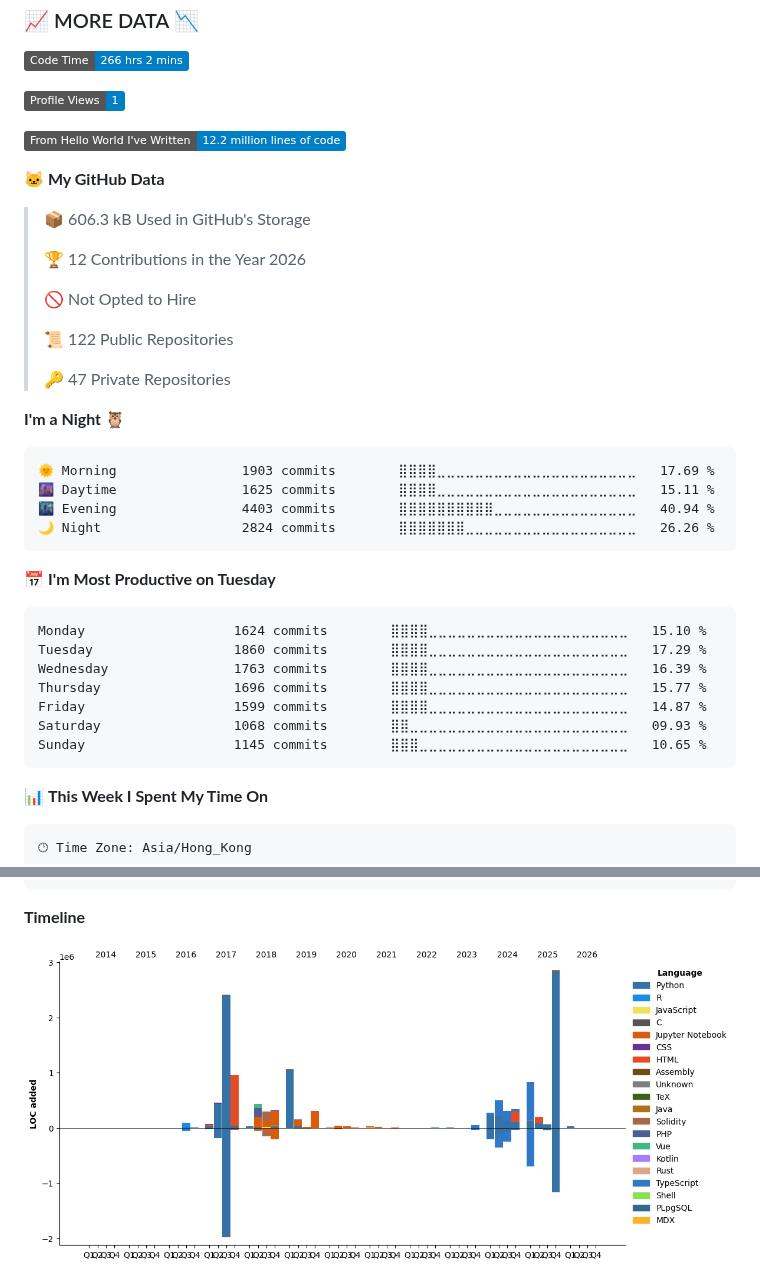
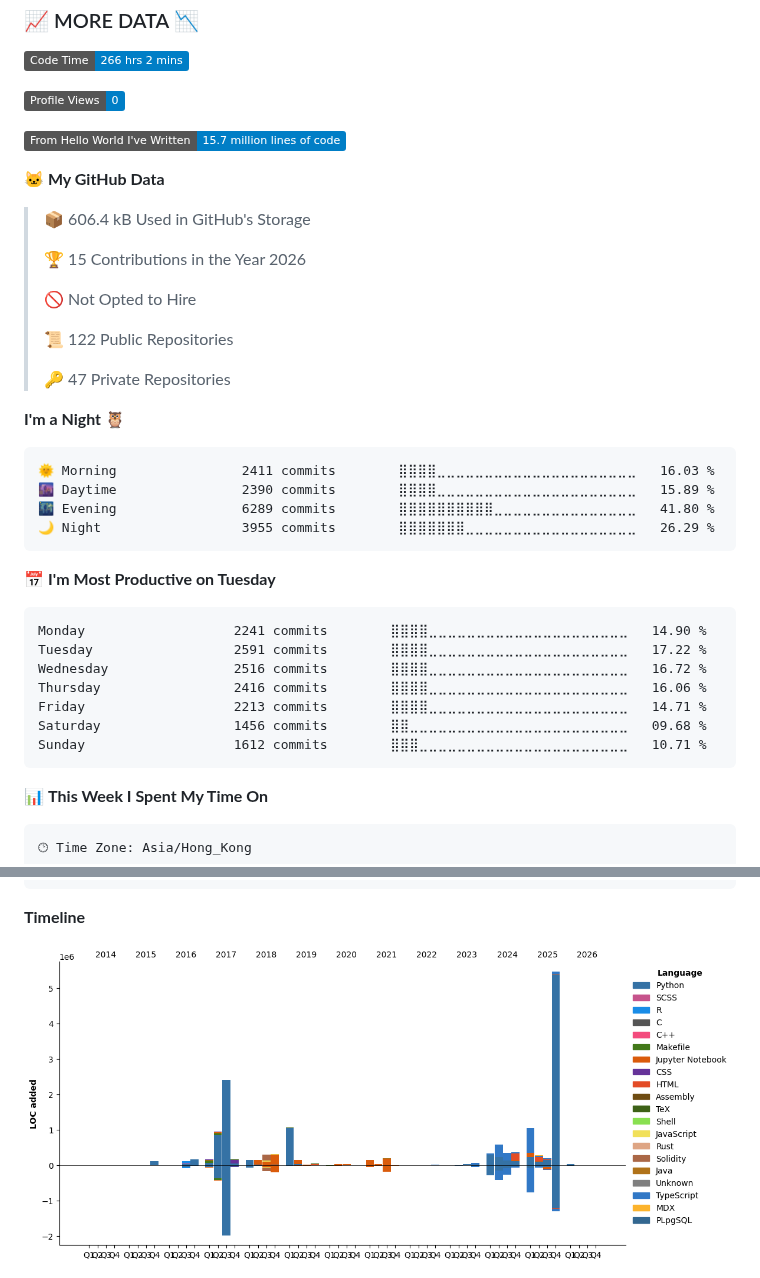
Before and after one commit to dexhunter/dexhunter, a Markdown page: README.md, 2 parts joined by grey strips. GitHub-like rendering; pictures changed too: assets/bar_graph.png; folded sections open; badges without logos.

Commit message:
ci(auto): update dev metrics

````diff
--- a/README.md
+++ b/README.md
@@ -97,15 +97,15 @@ Stylus             2 mins          ⣀⣀⣀⣀⣀⣀⣀⣀⣀⣀⣀⣀⣀⣀⣀
 <!--START_SECTION:devmetrics-->
 ![Code Time](http://img.shields.io/badge/Code%20Time-266%20hrs%202%20mins-blue)
 
-![Profile Views](http://img.shields.io/badge/Profile%20Views-1-blue)
+![Profile Views](http://img.shields.io/badge/Profile%20Views-0-blue)
 
-![Lines of code](https://img.shields.io/badge/From%20Hello%20World%20I%27ve%20Written-12.2%20million%20lines%20of%20code-blue)
+![Lines of code](https://img.shields.io/badge/From%20Hello%20World%20I%27ve%20Written-15.7%20million%20lines%20of%20code-blue)
 
 **🐱 My GitHub Data**
 
-> 📦 606.3 kB Used in GitHub's Storage
+> 📦 606.4 kB Used in GitHub's Storage
  >
-> 🏆 12 Contributions in the Year 2026
+> 🏆 15 Contributions in the Year 2026
  >
 > 🚫 Not Opted to Hire
  >
@@ -116,21 +116,21 @@ Stylus             2 mins          ⣀⣀⣀⣀⣀⣀⣀⣀⣀⣀⣀⣀⣀⣀⣀
 **I'm a Night 🦉**
 
 ```text
-🌞 Morning                1903 commits        ⣿⣿⣿⣿⣀⣀⣀⣀⣀⣀⣀⣀⣀⣀⣀⣀⣀⣀⣀⣀⣀⣀⣀⣀⣀   17.69 %
-🌆 Daytime                1625 commits        ⣿⣿⣿⣿⣀⣀⣀⣀⣀⣀⣀⣀⣀⣀⣀⣀⣀⣀⣀⣀⣀⣀⣀⣀⣀   15.11 %
-🌃 Evening                4403 commits        ⣿⣿⣿⣿⣿⣿⣿⣿⣿⣿⣀⣀⣀⣀⣀⣀⣀⣀⣀⣀⣀⣀⣀⣀⣀   40.94 %
-🌙 Night                  2824 commits        ⣿⣿⣿⣿⣿⣿⣿⣀⣀⣀⣀⣀⣀⣀⣀⣀⣀⣀⣀⣀⣀⣀⣀⣀⣀   26.26 %
+🌞 Morning                2411 commits        ⣿⣿⣿⣿⣀⣀⣀⣀⣀⣀⣀⣀⣀⣀⣀⣀⣀⣀⣀⣀⣀⣀⣀⣀⣀   16.03 %
+🌆 Daytime                2390 commits        ⣿⣿⣿⣿⣀⣀⣀⣀⣀⣀⣀⣀⣀⣀⣀⣀⣀⣀⣀⣀⣀⣀⣀⣀⣀   15.89 %
+🌃 Evening                6289 commits        ⣿⣿⣿⣿⣿⣿⣿⣿⣿⣿⣀⣀⣀⣀⣀⣀⣀⣀⣀⣀⣀⣀⣀⣀⣀   41.80 %
+🌙 Night                  3955 commits        ⣿⣿⣿⣿⣿⣿⣿⣀⣀⣀⣀⣀⣀⣀⣀⣀⣀⣀⣀⣀⣀⣀⣀⣀⣀   26.29 %
 ```
 📅 **I'm Most Productive on Tuesday**
 
 ```text
-Monday                   1624 commits        ⣿⣿⣿⣿⣀⣀⣀⣀⣀⣀⣀⣀⣀⣀⣀⣀⣀⣀⣀⣀⣀⣀⣀⣀⣀   15.10 %
-Tuesday                  1860 commits        ⣿⣿⣿⣿⣀⣀⣀⣀⣀⣀⣀⣀⣀⣀⣀⣀⣀⣀⣀⣀⣀⣀⣀⣀⣀   17.29 %
-Wednesday                1763 commits        ⣿⣿⣿⣿⣀⣀⣀⣀⣀⣀⣀⣀⣀⣀⣀⣀⣀⣀⣀⣀⣀⣀⣀⣀⣀   16.39 %
-Thursday                 1696 commits        ⣿⣿⣿⣿⣀⣀⣀⣀⣀⣀⣀⣀⣀⣀⣀⣀⣀⣀⣀⣀⣀⣀⣀⣀⣀   15.77 %
-Friday                   1599 commits        ⣿⣿⣿⣿⣀⣀⣀⣀⣀⣀⣀⣀⣀⣀⣀⣀⣀⣀⣀⣀⣀⣀⣀⣀⣀   14.87 %
-Saturday                 1068 commits        ⣿⣿⣀⣀⣀⣀⣀⣀⣀⣀⣀⣀⣀⣀⣀⣀⣀⣀⣀⣀⣀⣀⣀⣀⣀   09.93 %
-Sunday                   1145 commits        ⣿⣿⣿⣀⣀⣀⣀⣀⣀⣀⣀⣀⣀⣀⣀⣀⣀⣀⣀⣀⣀⣀⣀⣀⣀   10.65 %
+Monday                   2241 commits        ⣿⣿⣿⣿⣀⣀⣀⣀⣀⣀⣀⣀⣀⣀⣀⣀⣀⣀⣀⣀⣀⣀⣀⣀⣀   14.90 %
+Tuesday                  2591 commits        ⣿⣿⣿⣿⣀⣀⣀⣀⣀⣀⣀⣀⣀⣀⣀⣀⣀⣀⣀⣀⣀⣀⣀⣀⣀   17.22 %
+Wednesday                2516 commits        ⣿⣿⣿⣿⣀⣀⣀⣀⣀⣀⣀⣀⣀⣀⣀⣀⣀⣀⣀⣀⣀⣀⣀⣀⣀   16.72 %
+Thursday                 2416 commits        ⣿⣿⣿⣿⣀⣀⣀⣀⣀⣀⣀⣀⣀⣀⣀⣀⣀⣀⣀⣀⣀⣀⣀⣀⣀   16.06 %
+Friday                   2213 commits        ⣿⣿⣿⣿⣀⣀⣀⣀⣀⣀⣀⣀⣀⣀⣀⣀⣀⣀⣀⣀⣀⣀⣀⣀⣀   14.71 %
+Saturday                 1456 commits        ⣿⣿⣀⣀⣀⣀⣀⣀⣀⣀⣀⣀⣀⣀⣀⣀⣀⣀⣀⣀⣀⣀⣀⣀⣀   09.68 %
+Sunday                   1612 commits        ⣿⣿⣿⣀⣀⣀⣀⣀⣀⣀⣀⣀⣀⣀⣀⣀⣀⣀⣀⣀⣀⣀⣀⣀⣀   10.71 %
 ```
 
 
````
Also changed, not shown: other parts of README.md (+1 -1 lines).
